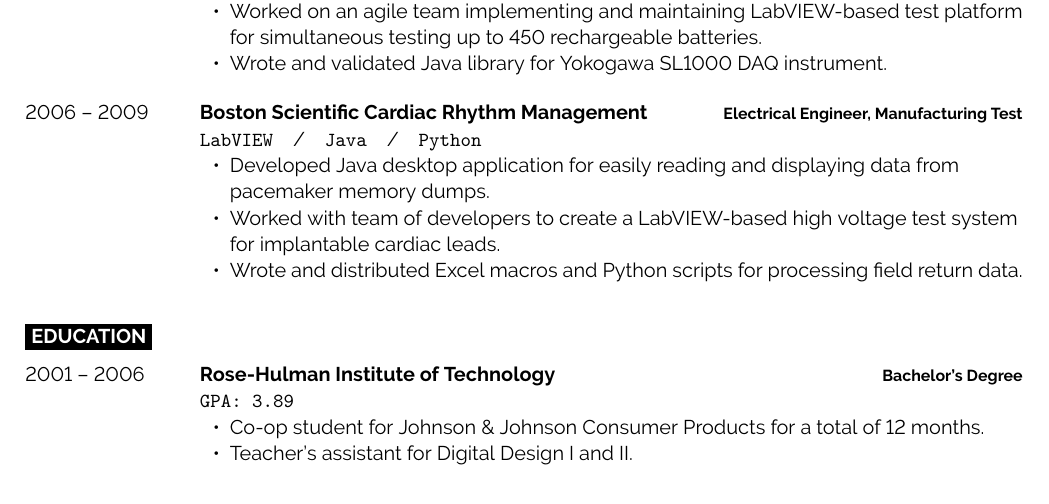
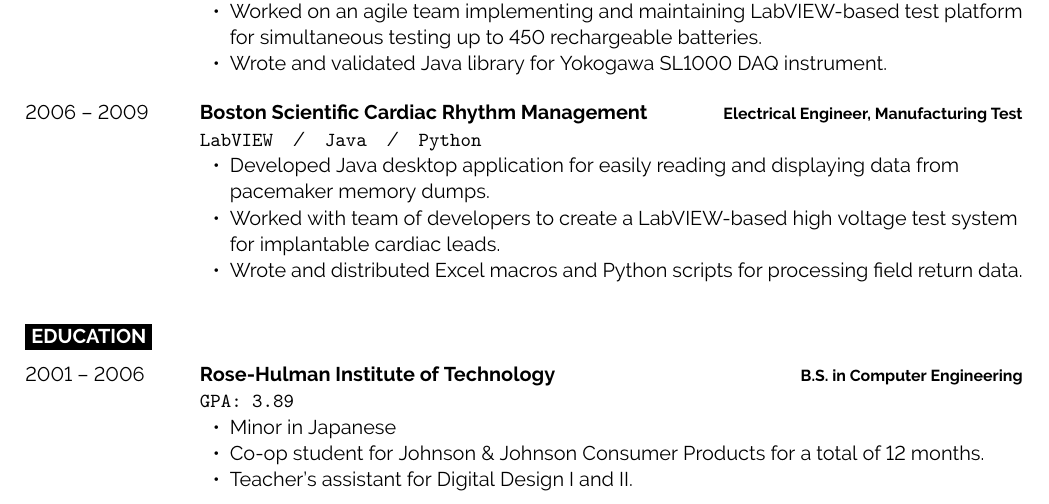
Before and after one commit to nastevens/resume, a LaTeX CV (resume.tex): part of page 2 of 2, cut so that both start at the same text. Compiled offline with pdfLaTeX.

Commit message:
Add missing CPE degree and Japanese minor

```diff
--- a/resume.tex
+++ b/resume.tex
@@ -229,10 +229,11 @@
     \entry
         {2001 -- 2006}
         {Rose-Hulman Institute of Technology}
-        {Bachelor's Degree}
+        {B.S. in Computer Engineering}
         {%
             \texttt{GPA: 3.89}
             \begin{itemize}[nosep]
+                \item Minor in Japanese
                 \item Co-op student for Johnson \& Johnson Consumer Products
                     for a total of 12 months.
                 \item Teacher's assistant for Digital Design I and II.
```
